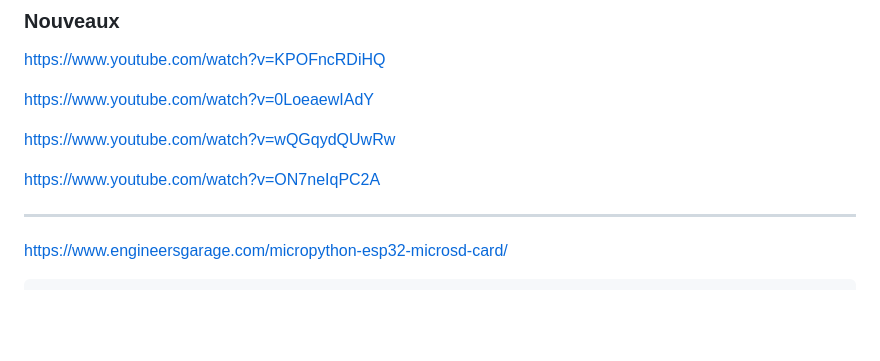
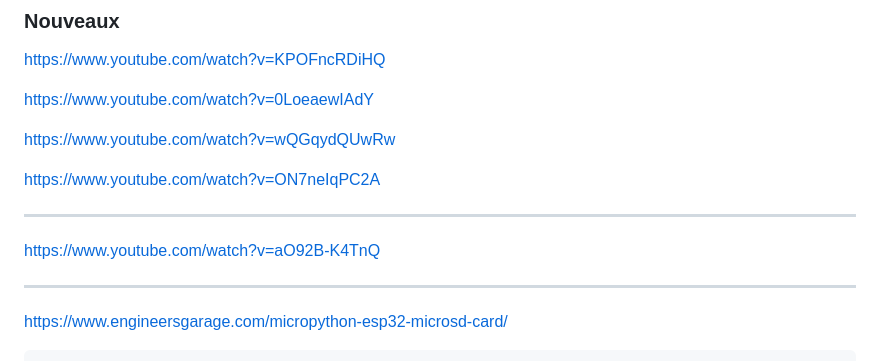
Before and after one commit to boudjelaba/SNIR-2, a Markdown page: README.md, the part around the change. Rendered like a GitHub page; blank space fills up the shorter version.

```diff
--- a/README.md
+++ b/README.md
@@ -13,6 +13,9 @@ https://www.youtube.com/watch?v=0LoeaewIAdY
 https://www.youtube.com/watch?v=wQGqydQUwRw
 
 https://www.youtube.com/watch?v=ON7neIqPC2A
+
+---
+https://www.youtube.com/watch?v=aO92B-K4TnQ
 
 ---
 
```
